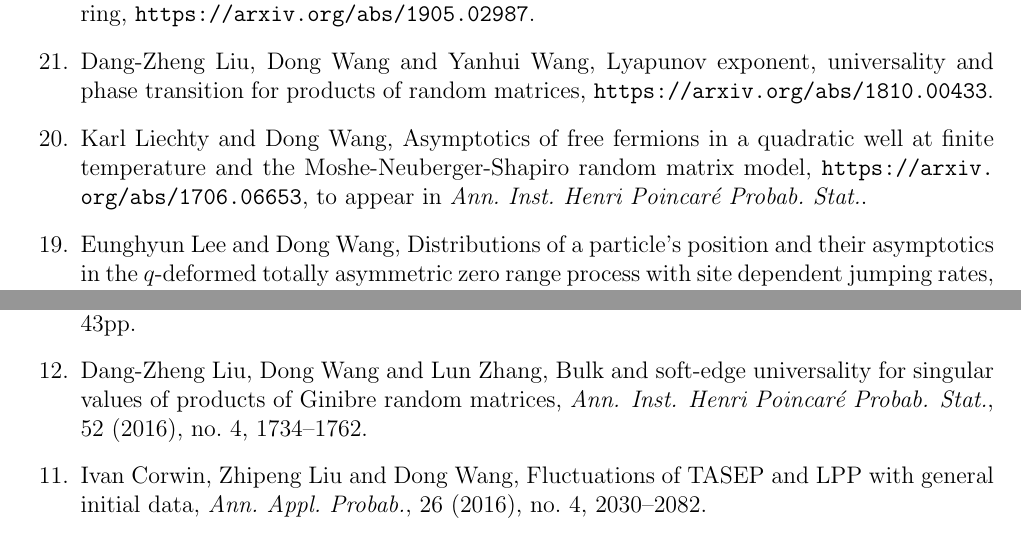
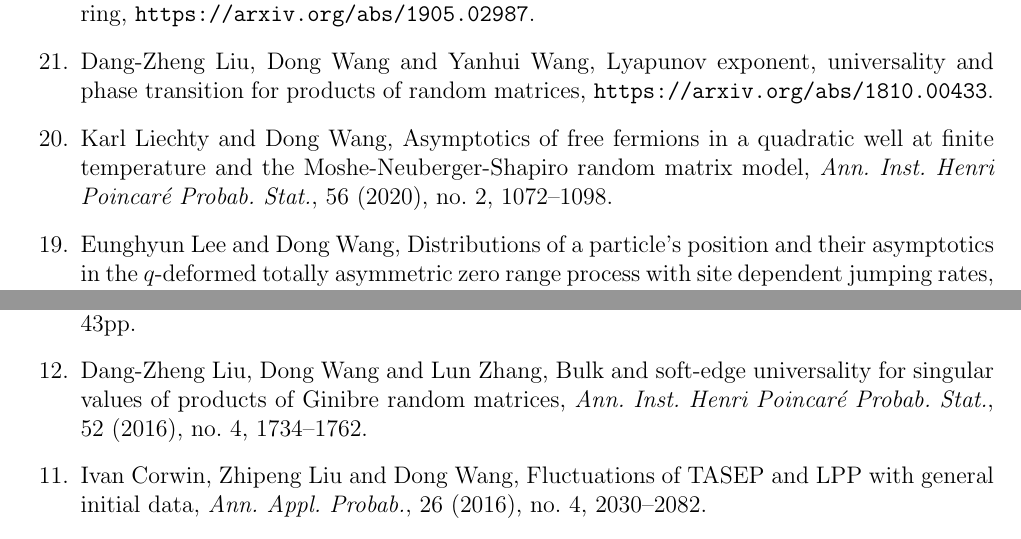
Before and after one commit to wangd-math/wangd-math.github.io, a LaTeX document (publications/publication_list.tex): two parts of pages 1 and 2 of 3, joined at a grey line, cut so that both start at the same text. Compiled offline with pdfLaTeX.

Commit message:
one paper updated, but Google Scholar chart not yet

```diff
--- a/publications/publication_list.tex
+++ b/publications/publication_list.tex
@@ -69,7 +69,7 @@
 \item
   Dang-Zheng Liu, Dong Wang and Yanhui Wang, \href{https://arxiv.org/abs/1810.00433}{Lyapunov exponent, universality and phase transition for products of random matrices}, \url{https://arxiv.org/abs/1810.00433}.
 \item
-  Karl Liechty and Dong Wang, \href{https://arxiv.org/abs/1706.06653}{Asymptotics of free fermions in a quadratic well at finite temperature and the Moshe-Neuberger-Shapiro random matrix model}, \url{https://arxiv.org/abs/1706.06653}, to appear in \textit{Ann.\ Inst.\ Henri Poincar\'{e} Probab.\ Stat.}.
+  Karl Liechty and Dong Wang, \href{https://arxiv.org/abs/1706.06653}{Asymptotics of free fermions in a quadratic well at finite temperature and the Moshe-Neuberger-Shapiro random matrix model}, \href{https://doi.org/10.1214/19-AIHP994}{\textit{Ann.\ Inst.\ Henri Poincar\'{e} Probab.\ Stat.}, 56 (2020), no.\ 2, 1072--1098}.
 \item
   Eunghyun Lee and Dong Wang, \href{https://arxiv.org/abs/1703.08839}{Distributions of a particle's position and their asymptotics in the $q$-deformed totally asymmetric zero range process with site dependent jumping rates}, \href{https://doi.org/10.1016/j.spa.2018.06.005}{\textit{Stochastic Process.\ Appl.}, 129 (2019), no.\ 5, 1795--1828}.
 \item
@@ -85,7 +85,7 @@
 \item
   Peter J.~Forrester and Dong Wang, \href{http://arxiv.org/abs/1502.07147}{Muttalib--Borodin ensembles in random matrix theory --- realisations and correlation functions}, \href{https://doi.org/10.1214/17-EJP62}{\textit{Electron. J. Probab.}, 22 (2017), paper no.\ 54, 43pp}.
 \item
-  Dang-Zheng Liu, Dong Wang and Lun Zhang, \href{http://arxiv.org/abs/1412.6777}{Bulk and soft-edge universality for singular values of products of Ginibre random matrices}, \href{https://doi.org/10.1214/15-AIHP696}{\textit{Ann. Inst. Henri Poincar\'e Probab. Stat.}, 52 (2016), no.\ 4, 1734--1762}.
+  Dang-Zheng Liu, Dong Wang and Lun Zhang, \href{http://arxiv.org/abs/1412.6777}{Bulk and soft-edge universality for singular values of products of Ginibre random matrices}, \href{https://doi.org/10.1214/15-AIHP696}{\textit{Ann.\ Inst.\ Henri Poincar\'{e} Probab.\ Stat.}, 52 (2016), no.\ 4, 1734--1762}.
 \item
   Ivan Corwin, Zhipeng Liu and Dong Wang, \href{http://arxiv.org/abs/1412.5087}{Fluctuations of TASEP and LPP with general initial data}, \href{https://doi.org/10.1214/15-AAP1139}{\textit{Ann.\ Appl.\ Probab.}, 26 (2016), no.\ 4, 2030--2082}.
 \item
```
Also changed, not shown: CV/CV_wang_dong.tex (+3 -1 lines), CV/CV_wang_dong.pdf, publications/publication_list.pdf, 1 other file.
